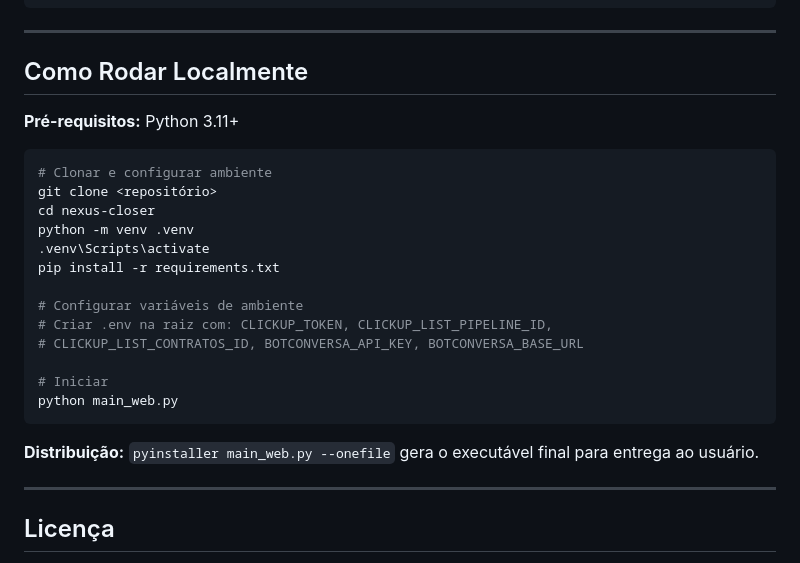
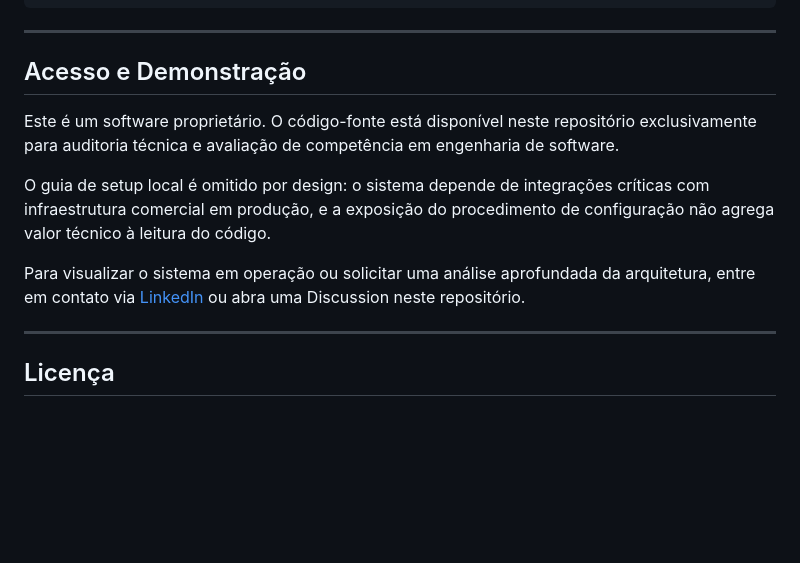
Before and after one commit to Fernanda-mp4/nexus-closer, a Markdown page: README.md, the part around the change. Drawn GitHub-style; blank space fills up the shorter version.

Commit message:
docs: replace setup guide with controlled access section

````diff
--- a/README.md
+++ b/README.md
@@ -95,27 +95,13 @@ nexus-closer/
 
 ---
 
-## Como Rodar Localmente
+## Acesso e Demonstração
 
-**Pré-requisitos:** Python 3.11+
+Este é um software proprietário. O código-fonte está disponível neste repositório exclusivamente para auditoria técnica e avaliação de competência em engenharia de software.
 
-```bash
-# Clonar e configurar ambiente
-git clone <repositório>
-cd nexus-closer
-python -m venv .venv
-.venv\Scripts\activate
-pip install -r requirements.txt
+O guia de setup local é omitido por design: o sistema depende de integrações críticas com infraestrutura comercial em produção, e a exposição do procedimento de configuração não agrega valor técnico à leitura do código.
 
-# Configurar variáveis de ambiente
-# Criar .env na raiz com: CLICKUP_TOKEN, CLICKUP_LIST_PIPELINE_ID,
-# CLICKUP_LIST_CONTRATOS_ID, BOTCONVERSA_API_KEY, BOTCONVERSA_BASE_URL
-
-# Iniciar
-python main_web.py
-```
-
-**Distribuição:** `pyinstaller main_web.py --onefile` gera o executável final para entrega ao usuário.
+Para visualizar o sistema em operação ou solicitar uma análise aprofundada da arquitetura, entre em contato via [LinkedIn](https://linkedin.com/in/fernanda-mp4) ou abra uma Discussion neste repositório.
 
 ---
 
````
